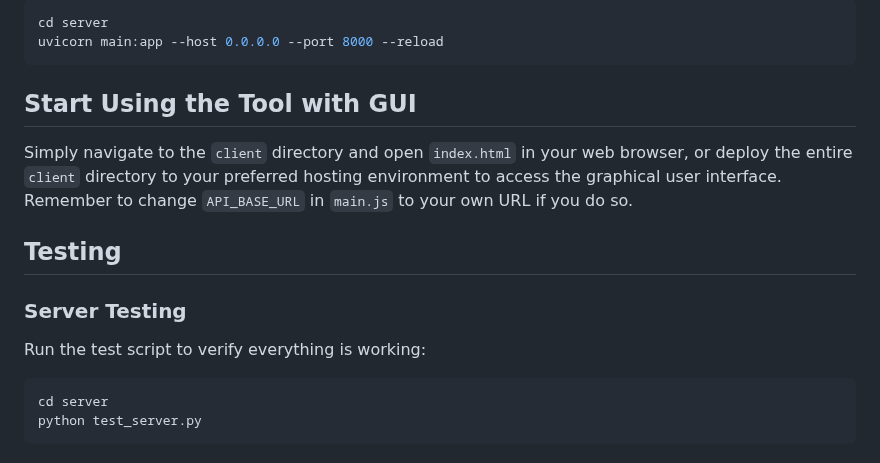
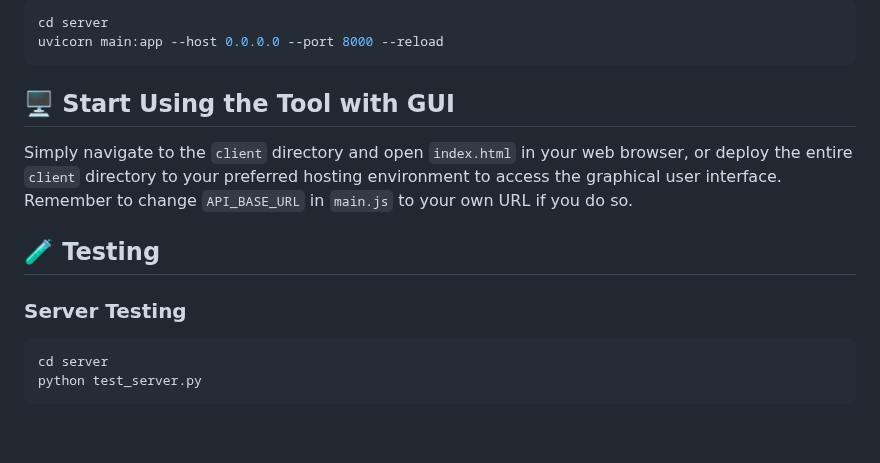
Before and after one commit to OAMK-tietotekniikka/ThesisAITool, a Markdown page: README.md, the part around one of its changes. Rendered like a GitHub page; blank space fills up the shorter version.

````diff
--- a/README.md
+++ b/README.md
@@ -53,16 +53,15 @@ cd server
 uvicorn main:app --host 0.0.0.0 --port 8000 --reload
 ```
 
-## Start Using the Tool with GUI
+## 🖥️ Start Using the Tool with GUI
 
 Simply navigate to the `client` directory and open `index.html` in your web browser, or deploy the entire `client` directory to your preferred hosting environment to access the graphical user interface. Remember to change `API_BASE_URL` in `main.js` to your own URL if you do so.
 
 
-## Testing
+## 🧪 Testing
 
 ### **Server Testing**
 
-Run the test script to verify everything is working:
 ```bash
 cd server
 python test_server.py
````
Also changed, not shown: other parts of README.md (+4 -4 lines).
